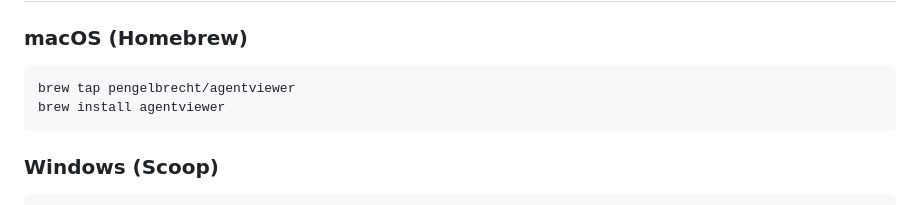
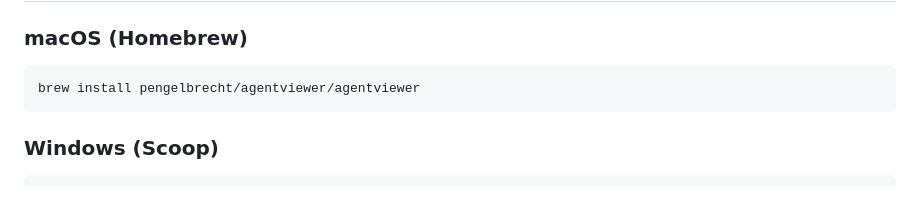
Before and after one commit to pengelbrecht/agentviewer, a Markdown page: README.md, the part around the change. GitHub-like rendering.

Commit message:
docs: simplify homebrew install to one-liner

````diff
--- a/README.md
+++ b/README.md
@@ -27,8 +27,7 @@ A localhost web server that allows AI agents (Claude Code, etc.) to display rich
 ### macOS (Homebrew)
 
 ```bash
-brew tap pengelbrecht/agentviewer
-brew install agentviewer
+brew install pengelbrecht/agentviewer/agentviewer
 ```
 
 ### Windows (Scoop)
````
